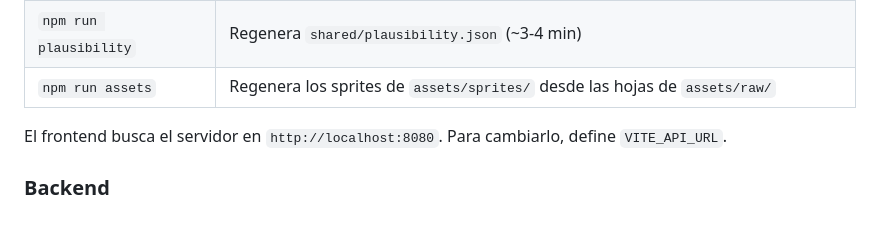
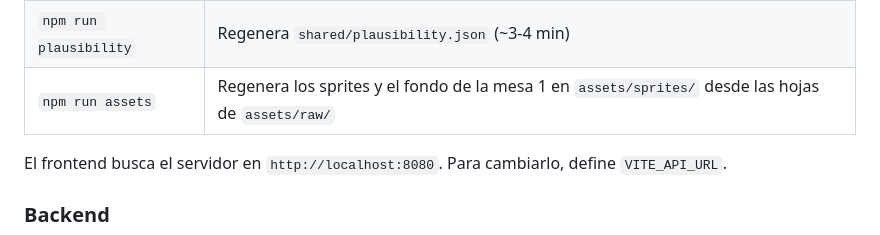
Before and after one commit to josemerchan712/rottend-odds, a Markdown page: README.md, the part around the change. GitHub-like rendering.

Commit message:
README: npm run assets cubre la mesa 1 completa
El commit anterior (5ed60a3) incluye también el pipeline de assets ampliado: Encargado, ruleta sana
y rota con fondo cian, fichas y pilas por cuadrícula, brazo del crupier, fondo de la mesa 1, huecos
encerrados por relleno de regiones (nunca filtro de color global) y sus tests.

Co-Authored-By: Claude Opus 5.5 <noreply@anthropic.com>

```diff
--- a/README.md
+++ b/README.md
@@ -75,7 +75,7 @@ Se abre en http://localhost:5173. Otros comandos:
 | `npm run build` | Comprobación de tipos y build de producción en `dist/` |
 | `npm run simulate` | Simula miles de partidas de la mesa 1 con varias estrategias e imprime un informe |
 | `npm run plausibility` | Regenera `shared/plausibility.json` (~3-4 min) |
-| `npm run assets` | Regenera los sprites de `assets/sprites/` desde las hojas de `assets/raw/` |
+| `npm run assets` | Regenera los sprites y el fondo de la mesa 1 en `assets/sprites/` desde las hojas de `assets/raw/` |
 
 El frontend busca el servidor en `http://localhost:8080`. Para cambiarlo, define `VITE_API_URL`.
 
```
